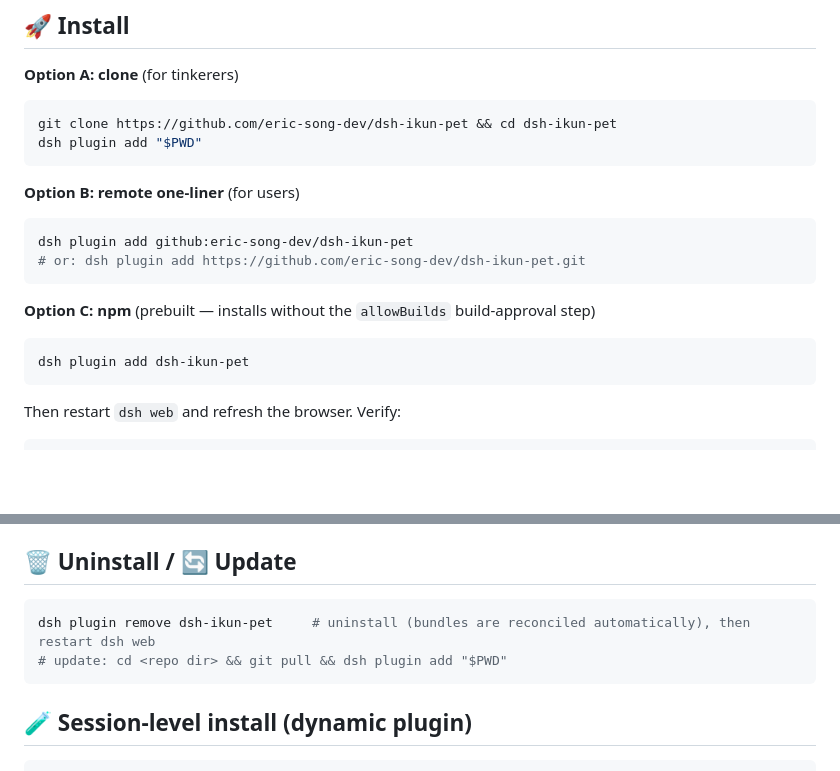
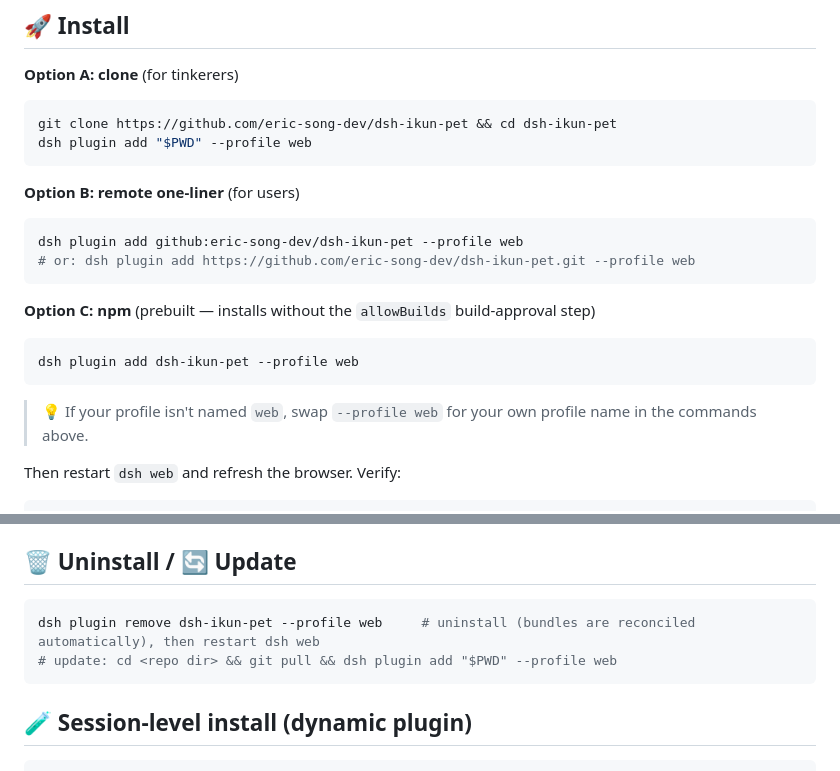
Before and after one commit to eric-song-dev/YouAreSoBeautiful, a Markdown page: README.md, 2 parts joined by grey strips. GitHub-like rendering; blank space fills up the shorter version.

Commit message:
docs: add --profile web to plugin add/remove commands

````diff
--- a/README.md
+++ b/README.md
@@ -40,21 +40,23 @@
 
 ```bash
 git clone https://github.com/eric-song-dev/dsh-ikun-pet && cd dsh-ikun-pet
-dsh plugin add "$PWD"
+dsh plugin add "$PWD" --profile web
 ```
 
 **Option B: remote one-liner** (for users)
 
 ```bash
-dsh plugin add github:eric-song-dev/dsh-ikun-pet
-# or: dsh plugin add https://github.com/eric-song-dev/dsh-ikun-pet.git
+dsh plugin add github:eric-song-dev/dsh-ikun-pet --profile web
+# or: dsh plugin add https://github.com/eric-song-dev/dsh-ikun-pet.git --profile web
 ```
 
 **Option C: npm** (prebuilt — installs without the `allowBuilds` build-approval step)
 
 ```bash
-dsh plugin add dsh-ikun-pet
+dsh plugin add dsh-ikun-pet --profile web
 ```
+
+> 💡 If your profile isn't named `web`, swap `--profile web` for your own profile name in the commands above.
 
 Then restart `dsh web` and refresh the browser. Verify:
 
@@ -87,8 +89,8 @@ Everything lives in the plugin line's `config` inside the bundled `cordis.patch.
 ## 🗑 Uninstall / 🔄 Update
 
 ```bash
-dsh plugin remove dsh-ikun-pet     # uninstall (bundles are reconciled automatically), then restart dsh web
-# update: cd <repo dir> && git pull && dsh plugin add "$PWD"
+dsh plugin remove dsh-ikun-pet --profile web     # uninstall (bundles are reconciled automatically), then restart dsh web
+# update: cd <repo dir> && git pull && dsh plugin add "$PWD" --profile web
 ```
 
 ## 🧪 Session-level install (dynamic plugin)
````
Also changed, not shown: README.zh.md (+8 -6 lines).
